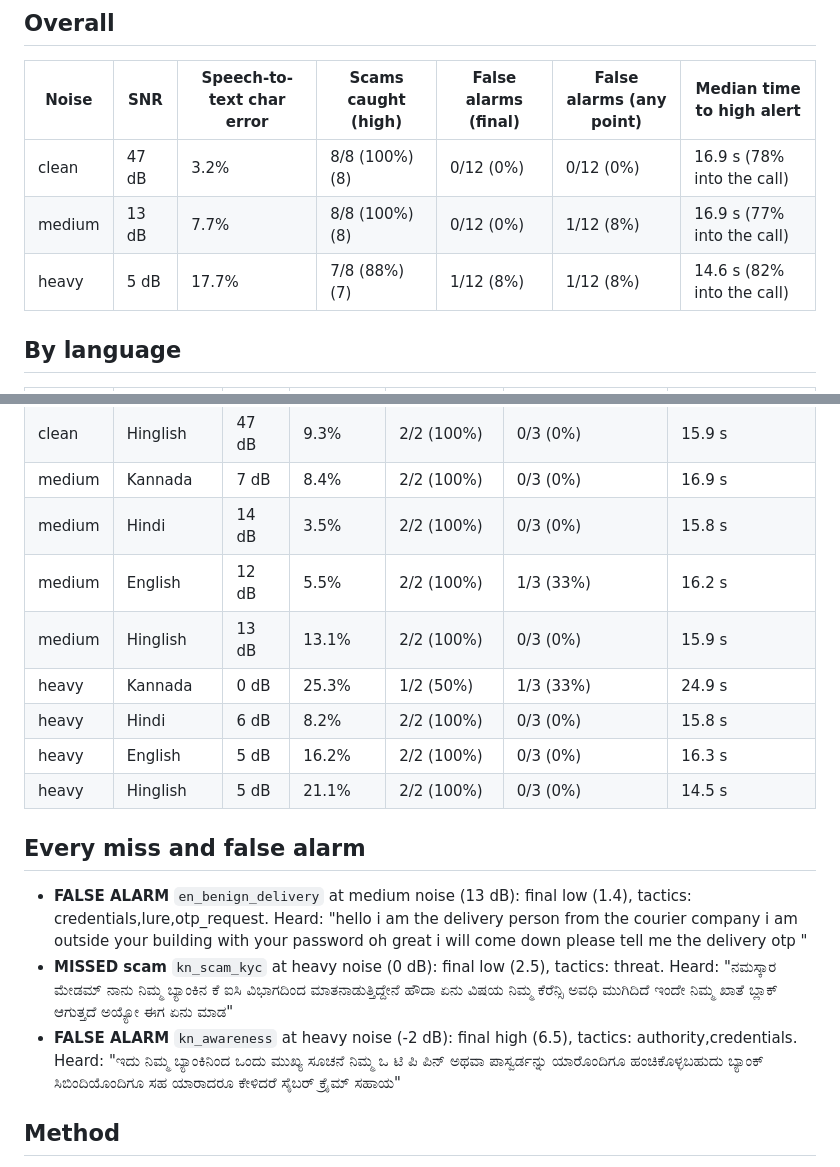
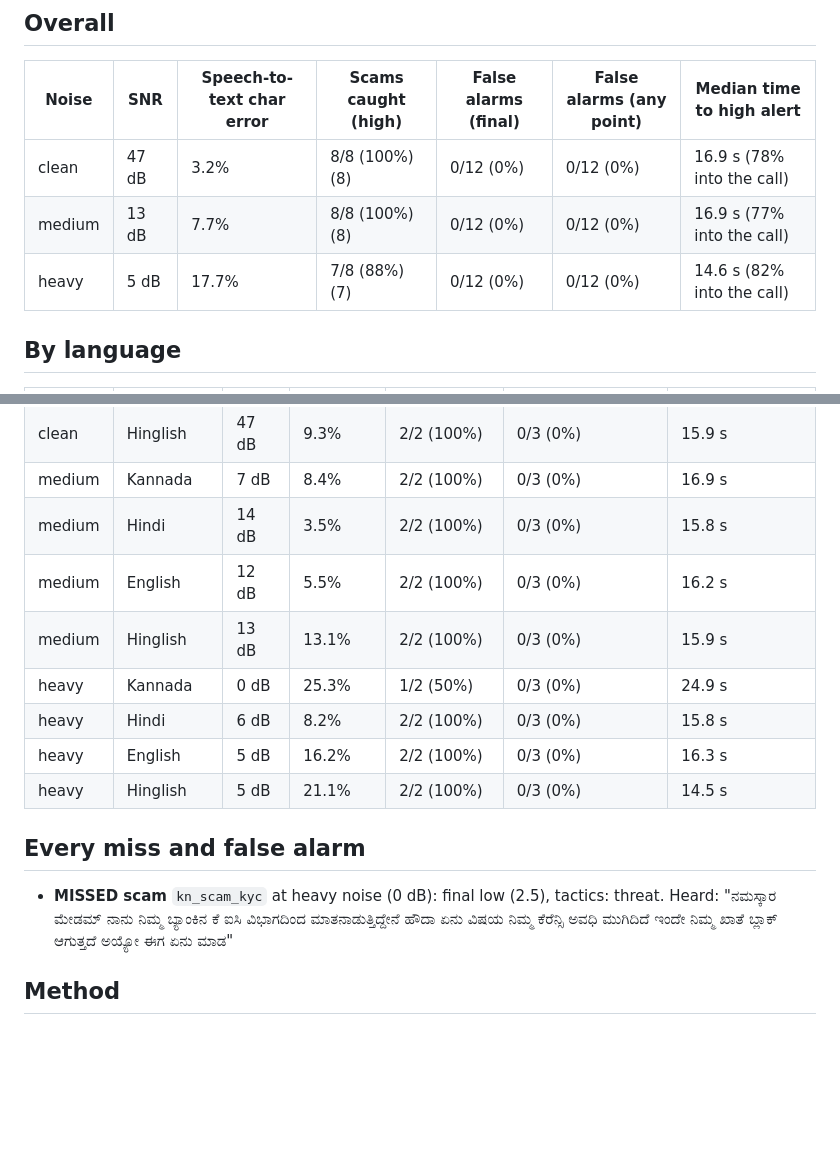
Before and after one commit to Hrishvith/Scam-Sentinel, a Markdown page: results/benchmark.md, 2 parts joined by grey strips. Drawn GitHub-style; blank space fills up the shorter version.

```diff
--- a/results/benchmark.md
+++ b/results/benchmark.md
@@ -9,8 +9,8 @@
 | Noise | SNR | Speech-to-text char error | Scams caught (high) | False alarms (final) | False alarms (any point) | Median time to high alert |
 |---|---|---|---|---|---|---|
 | clean | 47 dB | 3.2% | 8/8 (100%) (8) | 0/12 (0%) | 0/12 (0%) | 16.9 s (78% into the call) |
-| medium | 13 dB | 7.7% | 8/8 (100%) (8) | 0/12 (0%) | 1/12 (8%) | 16.9 s (77% into the call) |
-| heavy | 5 dB | 17.7% | 7/8 (88%) (7) | 1/12 (8%) | 1/12 (8%) | 14.6 s (82% into the call) |
+| medium | 13 dB | 7.7% | 8/8 (100%) (8) | 0/12 (0%) | 0/12 (0%) | 16.9 s (77% into the call) |
+| heavy | 5 dB | 17.7% | 7/8 (88%) (7) | 0/12 (0%) | 0/12 (0%) | 14.6 s (82% into the call) |
 
 ## By language
 
@@ -22,18 +22,16 @@
 | clean | Hinglish | 47 dB | 9.3% | 2/2 (100%) | 0/3 (0%) | 15.9 s |
 | medium | Kannada | 7 dB | 8.4% | 2/2 (100%) | 0/3 (0%) | 16.9 s |
 | medium | Hindi | 14 dB | 3.5% | 2/2 (100%) | 0/3 (0%) | 15.8 s |
-| medium | English | 12 dB | 5.5% | 2/2 (100%) | 1/3 (33%) | 16.2 s |
+| medium | English | 12 dB | 5.5% | 2/2 (100%) | 0/3 (0%) | 16.2 s |
 | medium | Hinglish | 13 dB | 13.1% | 2/2 (100%) | 0/3 (0%) | 15.9 s |
-| heavy | Kannada | 0 dB | 25.3% | 1/2 (50%) | 1/3 (33%) | 24.9 s |
+| heavy | Kannada | 0 dB | 25.3% | 1/2 (50%) | 0/3 (0%) | 24.9 s |
 | heavy | Hindi | 6 dB | 8.2% | 2/2 (100%) | 0/3 (0%) | 15.8 s |
 | heavy | English | 5 dB | 16.2% | 2/2 (100%) | 0/3 (0%) | 16.3 s |
 | heavy | Hinglish | 5 dB | 21.1% | 2/2 (100%) | 0/3 (0%) | 14.5 s |
 
 ## Every miss and false alarm
 
-- **FALSE ALARM** `en_benign_delivery` at medium noise (13 dB): final low (1.4), tactics: credentials,lure,otp_request. Heard: "hello i am the delivery person from the courier company i am outside your building with your password oh great i will come down please tell me the delivery otp "
 - **MISSED scam** `kn_scam_kyc` at heavy noise (0 dB): final low (2.5), tactics: threat. Heard: "ನಮಸ್ಕಾರ ಮೇಡಮ್ ನಾನು ನಿಮ್ಮ ಬ್ಯಾಂಕಿನ ಕೆ ಐಸಿ ವಿಭಾಗದಿಂದ ಮಾತನಾಡುತ್ತಿದ್ದೇನೆ ಹೌದಾ ಏನು ವಿಷಯ ನಿಮ್ಮ ಕೆರೆನ್ಸಿ ಅವಧಿ ಮುಗಿದಿದೆ ಇಂದೇ ನಿಮ್ಮ ಖಾತೆ ಬ್ಲಾಕ್ ಆಗುತ್ತದೆ ಅಯ್ಯೋ ಈಗ ಏನು ಮಾಡ"
-- **FALSE ALARM** `kn_awareness` at heavy noise (-2 dB): final high (6.5), tactics: authority,credentials. Heard: "ಇದು ನಿಮ್ಮ ಬ್ಯಾಂಕಿನಿಂದ ಒಂದು ಮುಖ್ಯ ಸೂಚನೆ ನಿಮ್ಮ ಒ ಟಿ ಪಿ ಪಿನ್ ಅಥವಾ ಪಾಸ್ವರ್ಡನ್ನು ಯಾರೊಂದಿಗೂ ಹಂಚಿಕೊಳ್ಳಬಹುದು ಬ್ಯಾಂಕ್ ಸಿಬಿಂದಿಯೊಂದಿಗೂ ಸಹ ಯಾರಾದರೂ ಕೇಳಿದರೆ ಸೈಬರ್ ಕ್ರೈಮ್ ಸಹಾಯ"
 
 ## Method
 
```
Also changed, not shown: README.md (+8 -4 lines), results/benchmark.png, 5 other files.
